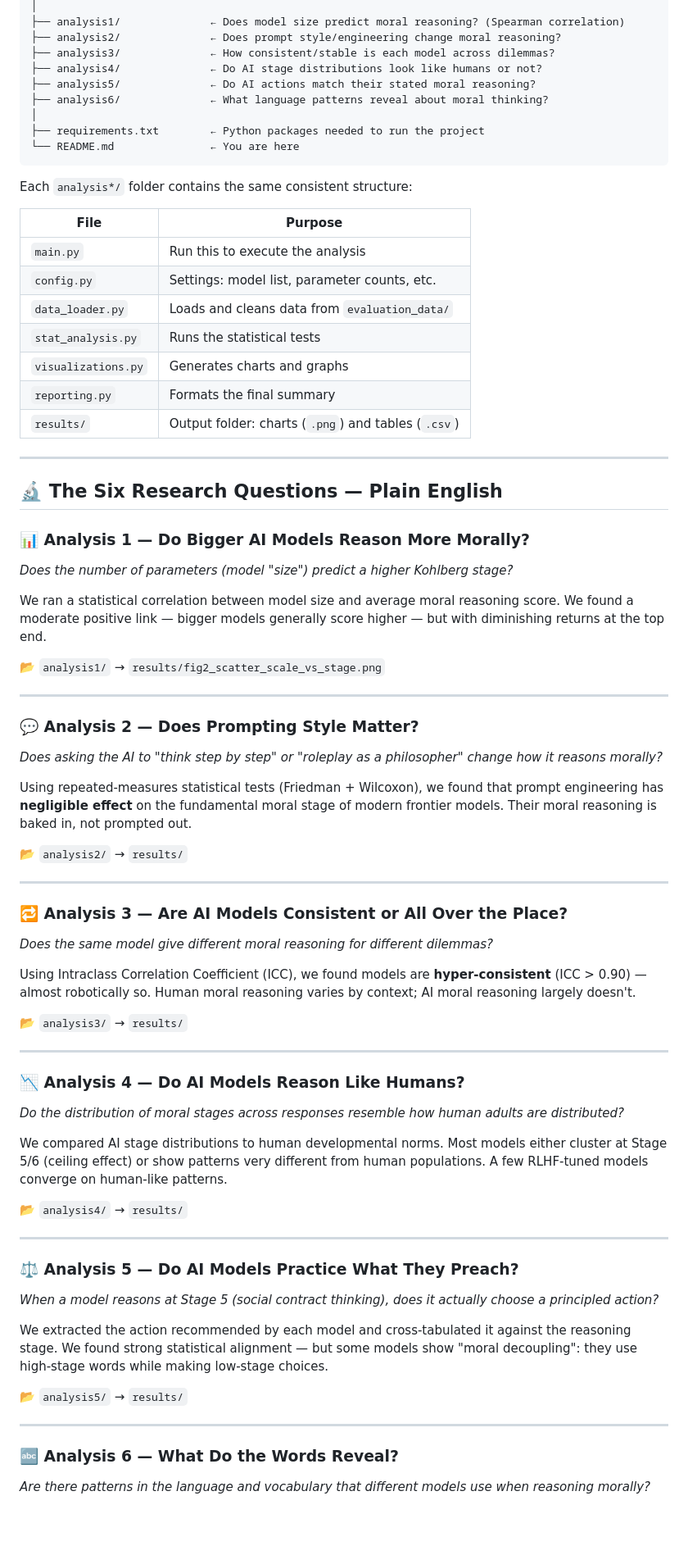
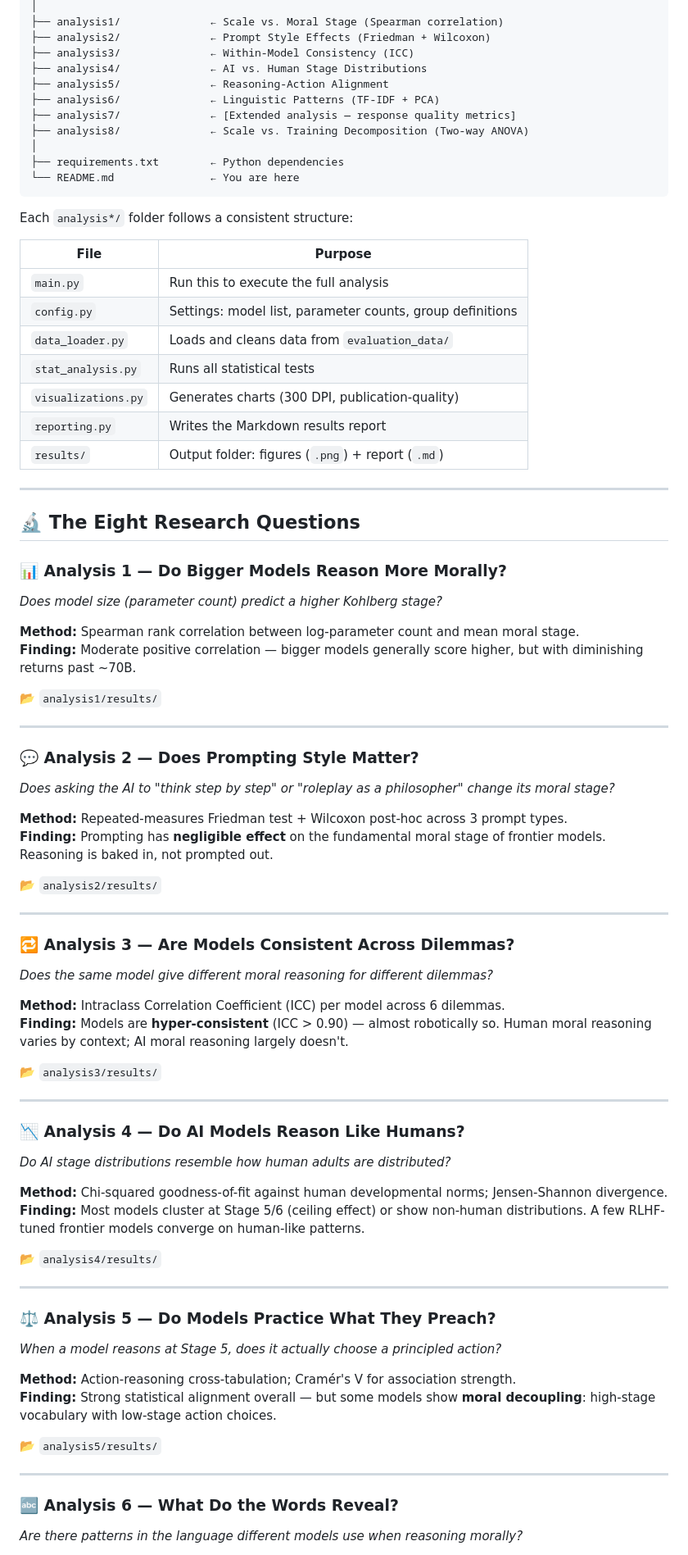
Before and after one commit to aryankasat/Moral-Reasoning-LLMs, a Markdown page: README.md, the part around one of its changes. Shown at 82% size. Rendered like a GitHub page; blank space fills up the shorter version.

Commit message:
Updated README with all 8 analyses, full model table, corrected stats docs

````diff
--- a/README.md
+++ b/README.md
@@ -61,76 +72,83 @@ Moral-Reasoning-LLMs/
 │
-├── analysis1/              ← Does model size predict moral reasoning? (Spearman correlation)
-├── analysis2/              ← Does prompt style/engineering change moral reasoning?
-├── analysis3/              ← How consistent/stable is each model across dilemmas?
-├── analysis4/              ← Do AI stage distributions look like humans or not?
-├── analysis5/              ← Do AI actions match their stated moral reasoning?
-├── analysis6/              ← What language patterns reveal about moral thinking?
+├── analysis1/              ← Scale vs. Moral Stage (Spearman correlation)
+├── analysis2/              ← Prompt Style Effects (Friedman + Wilcoxon)
+├── analysis3/              ← Within-Model Consistency (ICC)
+├── analysis4/              ← AI vs. Human Stage Distributions
+├── analysis5/              ← Reasoning-Action Alignment
+├── analysis6/              ← Linguistic Patterns (TF-IDF + PCA)
+├── analysis7/              ← [Extended analysis — response quality metrics]
+├── analysis8/              ← Scale vs. Training Decomposition (Two-way ANOVA)
 │
-├── requirements.txt        ← Python packages needed to run the project
+├── requirements.txt        ← Python dependencies
 └── README.md               ← You are here
 ```
 
-Each `analysis*/` folder contains the same consistent structure:
+Each `analysis*/` folder follows a consistent structure:
 
 | File | Purpose |
 |---|---|
-| `main.py` | Run this to execute the analysis |
-| `config.py` | Settings: model list, parameter counts, etc. |
+| `main.py` | Run this to execute the full analysis |
+| `config.py` | Settings: model list, parameter counts, group definitions |
 | `data_loader.py` | Loads and cleans data from `evaluation_data/` |
-| `stat_analysis.py` | Runs the statistical tests |
-| `visualizations.py` | Generates charts and graphs |
-| `reporting.py` | Formats the final summary |
-| `results/` | Output folder: charts (`.png`) and tables (`.csv`) |
+| `stat_analysis.py` | Runs all statistical tests |
+| `visualizations.py` | Generates charts (300 DPI, publication-quality) |
+| `reporting.py` | Writes the Markdown results report |
+| `results/` | Output folder: figures (`.png`) + report (`.md`) |
 
 ---
 
-## 🔬 The Six Research Questions — Plain English
+## 🔬 The Eight Research Questions
 
-### 📊 Analysis 1 — Do Bigger AI Models Reason More Morally?
-*Does the number of parameters (model "size") predict a higher Kohlberg stage?*
+### 📊 Analysis 1 — Do Bigger Models Reason More Morally?
+*Does model size (parameter count) predict a higher Kohlberg stage?*
 
-We ran a statistical correlation between model size and average moral reasoning score. We found a moderate positive link — bigger models generally score higher — but with diminishing returns at the top end.
+**Method:** Spearman rank correlation between log-parameter count and mean moral stage.
+**Finding:** Moderate positive correlation — bigger models generally score higher, but with diminishing returns past ~70B.
 
-📂 `analysis1/` → `results/fig2_scatter_scale_vs_stage.png`
+📂 `analysis1/results/`
 
 ---
 
 ### 💬 Analysis 2 — Does Prompting Style Matter?
-*Does asking the AI to "think step by step" or "roleplay as a philosopher" change how it reasons morally?*
+*Does asking the AI to "think step by step" or "roleplay as a philosopher" change its moral stage?*
 
-Using repeated-measures statistical tests (Friedman + Wilcoxon), we found that prompt engineering has **negligible effect** on the fundamental moral stage of modern frontier models. Their moral reasoning is baked in, not prompted out.
+**Method:** Repeated-measures Friedman test + Wilcoxon post-hoc across 3 prompt types.
+**Finding:** Prompting has **negligible effect** on the fundamental moral stage of frontier models. Reasoning is baked in, not prompted out.
 
-📂 `analysis2/` → `results/`
+📂 `analysis2/results/`
 
 ---
 
-### 🔁 Analysis 3 — Are AI Models Consistent or All Over the Place?
+### 🔁 Analysis 3 — Are Models Consistent Across Dilemmas?
 *Does the same model give different moral reasoning for different dilemmas?*
 
-Using Intraclass Correlation Coefficient (ICC), we found models are **hyper-consistent** (ICC > 0.90) — almost robotically so. Human moral reasoning varies by context; AI moral reasoning largely doesn't.
+**Method:** Intraclass Correlation Coefficient (ICC) per model across 6 dilemmas.
+**Finding:** Models are **hyper-consistent** (ICC > 0.90) — almost robotically so. Human moral reasoning varies by context; AI moral reasoning largely doesn't.
 
-📂 `analysis3/` → `results/`
+📂 `analysis3/results/`
 
 ---
 
 ### 📉 Analysis 4 — Do AI Models Reason Like Humans?
-*Do the distribution of moral stages across responses resemble how human adults are distributed?*
+*Do AI stage distributions resemble how human adults are distributed?*
 
-We compared AI stage distributions to human developmental norms. Most models either cluster at Stage 5/6 (ceiling effect) or show patterns very different from human populations. A few RLHF-tuned models converge on human-like patterns.
+**Method:** Chi-squared goodness-of-fit against human developmental norms; Jensen-Shannon divergence.
+**Finding:** Most models cluster at Stage 5/6 (ceiling effect) or show non-human distributions. A few RLHF-tuned frontier models converge on human-like patterns.
 
-📂 `analysis4/` → `results/`
+📂 `analysis4/results/`
 
 ---
 
-### ⚖️ Analysis 5 — Do AI Models Practice What They Preach?
-*When a model reasons at Stage 5 (social contract thinking), does it actually choose a principled action?*
+### ⚖️ Analysis 5 — Do Models Practice What They Preach?
+*When a model reasons at Stage 5, does it actually choose a principled action?*
 
-We extracted the action recommended by each model and cross-tabulated it against the reasoning stage. We found strong statistical alignment — but some models show "moral decoupling": they use high-stage words while making low-stage choices.
+**Method:** Action-reasoning cross-tabulation; Cramér's V for association strength.
+**Finding:** Strong statistical alignment overall — but some models show **moral decoupling**: high-stage vocabulary with low-stage action choices.
 
-📂 `analysis5/` → `results/`
+📂 `analysis5/results/`
 
 ---
 
 ### 🔤 Analysis 6 — What Do the Words Reveal?
-*Are there patterns in the language and vocabulary that different models use when reasoning morally?*
+*Are there patterns in the language different models use when reasoning morally?*
 
````
Also changed, not shown: other parts of README.md (+125 -78 lines).
